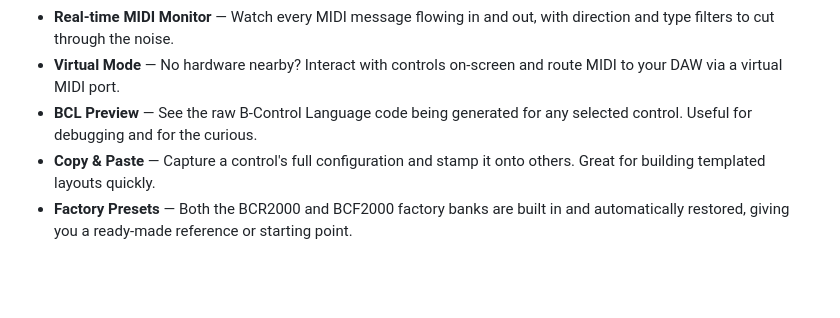
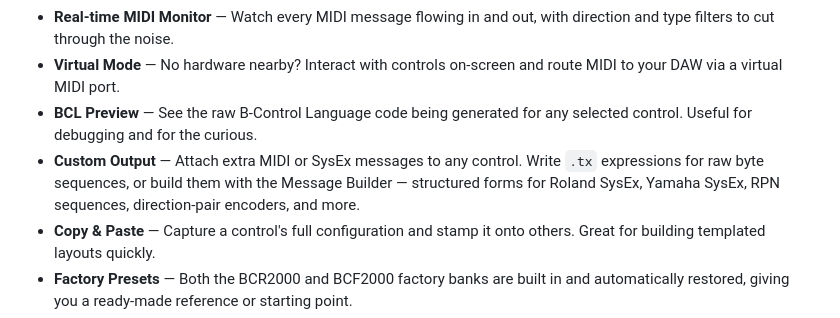
Before and after one commit to dannylutz/bcmapper-site, a Markdown page: docs/README.md, the part around the change. Drawn GitHub-style; blank space fills up the shorter version.

Commit message:
docs: add Custom Output, Message Builder, RAW mode, and send selected controls
Co-Authored-By: Claude Sonnet 4.6 <noreply@anthropic.com>

```diff
--- a/docs/README.md
+++ b/docs/README.md
@@ -15,6 +15,7 @@ Instead of squinting at a tiny LED display and tapping through cryptic menus on
 - **Real-time MIDI Monitor** — Watch every MIDI message flowing in and out, with direction and type filters to cut through the noise.
 - **Virtual Mode** — No hardware nearby? Interact with controls on-screen and route MIDI to your DAW via a virtual MIDI port.
 - **BCL Preview** — See the raw B-Control Language code being generated for any selected control. Useful for debugging and for the curious.
+- **Custom Output** — Attach extra MIDI or SysEx messages to any control. Write `.tx` expressions for raw byte sequences, or build them with the Message Builder — structured forms for Roland SysEx, Yamaha SysEx, RPN sequences, direction-pair encoders, and more.
 - **Copy & Paste** — Capture a control's full configuration and stamp it onto others. Great for building templated layouts quickly.
 - **Factory Presets** — Both the BCR2000 and BCF2000 factory banks are built in and automatically restored, giving you a ready-made reference or starting point.
 - **Undo & Redo** — Step freely through your edit history (up to 100 steps) without fear.
```
Also changed, not shown: docs/controls.md (+1 -1 lines), docs/midi-communication.md (+24 -0 lines).
